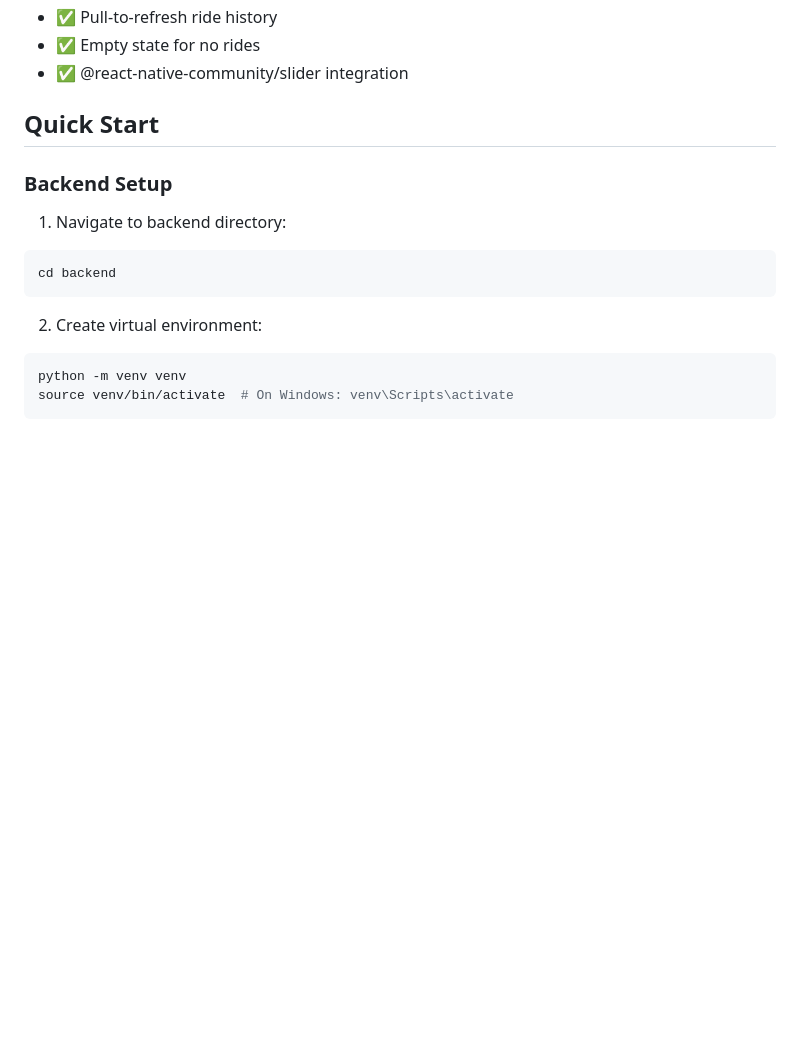
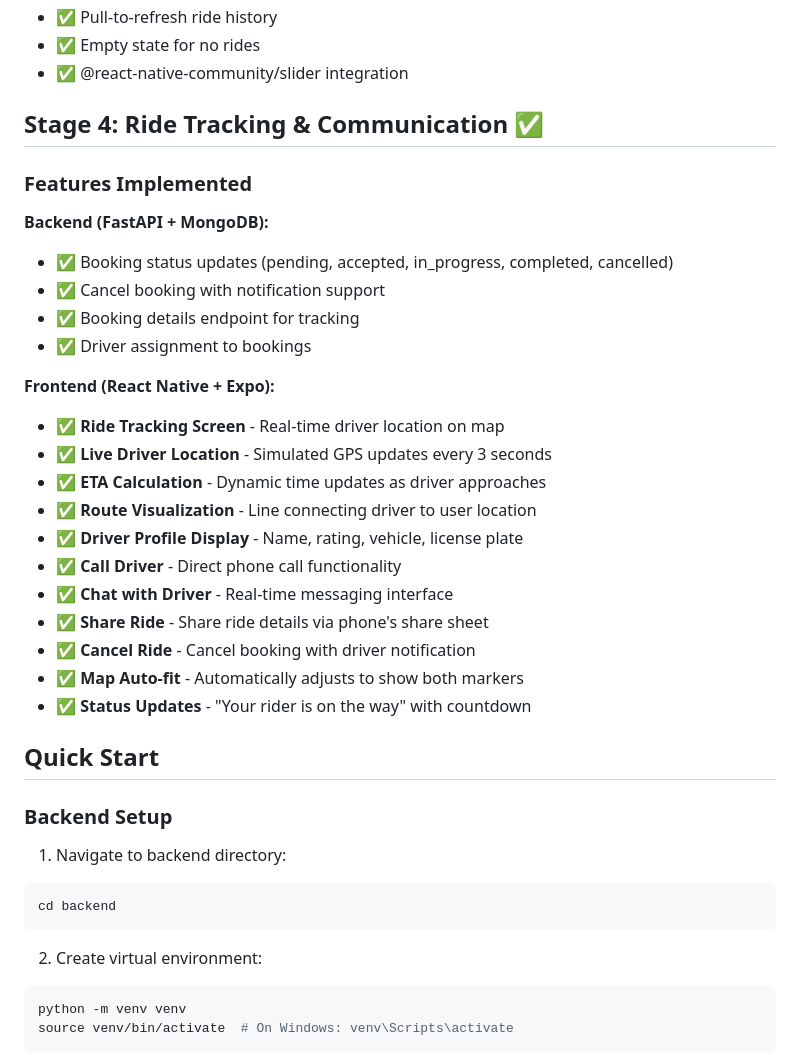
Before and after one commit to shad03152015/HotRide, a Markdown page: README.md, the part around the change. Drawn GitHub-style; blank space fills up the shorter version.

Commit message:
Auto-commit: Agent tool execution

```diff
--- a/README.md
+++ b/README.md
@@ -90,6 +90,29 @@ HotRide/
 - ✅ Pull-to-refresh ride history
 - ✅ Empty state for no rides
 - ✅ @react-native-community/slider integration
+
+## Stage 4: Ride Tracking & Communication ✅
+
+### Features Implemented
+
+**Backend (FastAPI + MongoDB):**
+- ✅ Booking status updates (pending, accepted, in_progress, completed, cancelled)
+- ✅ Cancel booking with notification support
+- ✅ Booking details endpoint for tracking
+- ✅ Driver assignment to bookings
+
+**Frontend (React Native + Expo):**
+- ✅ **Ride Tracking Screen** - Real-time driver location on map
+- ✅ **Live Driver Location** - Simulated GPS updates every 3 seconds
+- ✅ **ETA Calculation** - Dynamic time updates as driver approaches
+- ✅ **Route Visualization** - Line connecting driver to user location
+- ✅ **Driver Profile Display** - Name, rating, vehicle, license plate
+- ✅ **Call Driver** - Direct phone call functionality
+- ✅ **Chat with Driver** - Real-time messaging interface
+- ✅ **Share Ride** - Share ride details via phone's share sheet
+- ✅ **Cancel Ride** - Cancel booking with driver notification
+- ✅ **Map Auto-fit** - Automatically adjusts to show both markers
+- ✅ **Status Updates** - "Your rider is on the way" with countdown
 
 ## Quick Start
 
```
